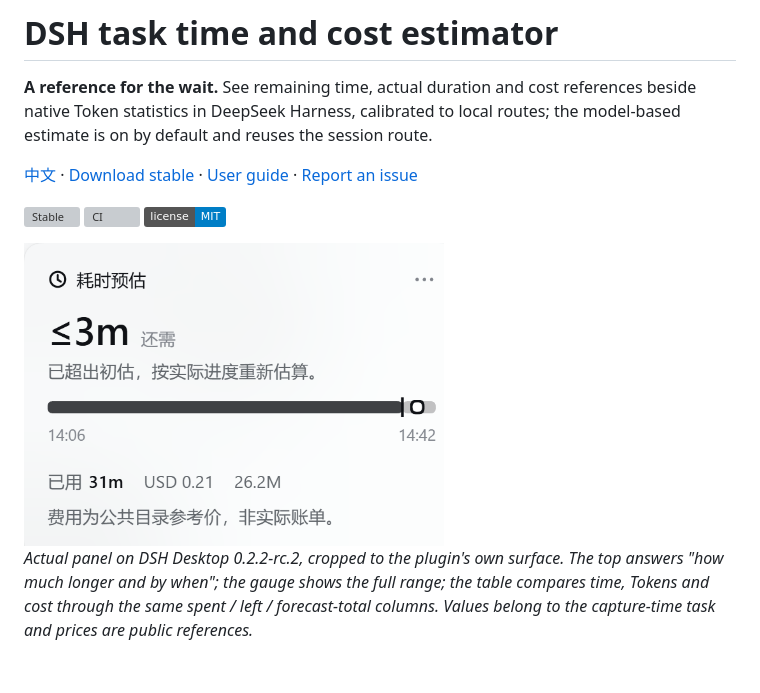
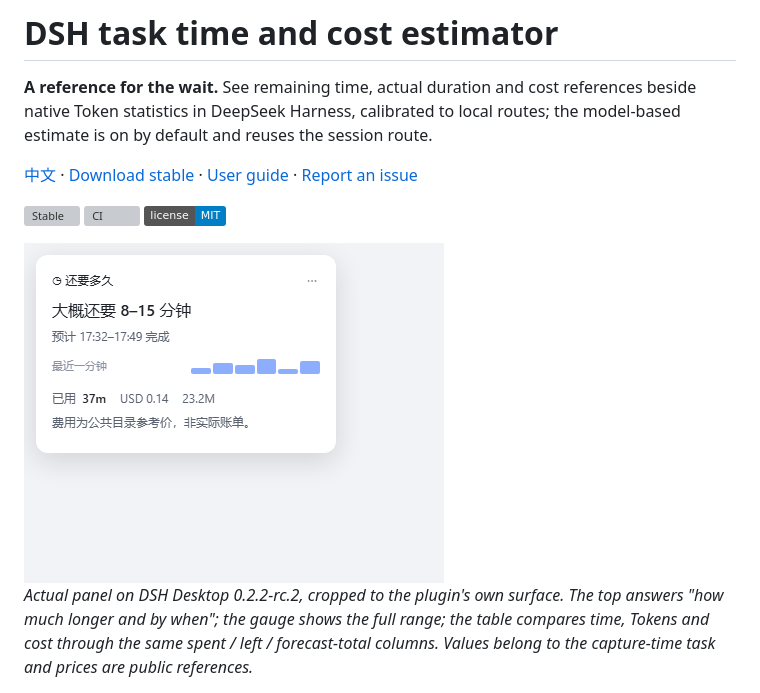
Before and after one commit to leicheng42/dsh-task-time-cost, a Markdown page: README.en.md, the part around the change. Rendered like a GitHub page; pictures changed too: docs/public/screenshots/panel-light.png (added); badges without logos; blank space fills up the shorter version; grey boxes are pictures that could not be loaded.

Commit message:
Verify the panel in a render harness and fix what it caught

```diff
--- a/README.en.md
+++ b/README.en.md
@@ -6,7 +6,7 @@
 
 [![Stable](https://img.shields.io/github/v/release/leicheng42/dsh-task-time-cost?label=stable)](https://github.com/leicheng42/dsh-task-time-cost/releases) [![CI](https://github.com/leicheng42/dsh-task-time-cost/actions/workflows/ci.yml/badge.svg)](https://github.com/leicheng42/dsh-task-time-cost/actions/workflows/ci.yml) [![MIT](https://img.shields.io/badge/license-MIT-blue.svg)](LICENSE)
 
-<img src="docs/public/screenshots/summary-060.png" width="420" height="448" alt="Actual plugin panel: central remaining time, a range gauge, elapsed time, Tokens and reference cost" />
+<img src="docs/public/screenshots/panel-light.png" width="420" height="448" alt="Actual plugin panel: central remaining time, a range gauge, elapsed time, Tokens and reference cost" />
 
 *Actual panel on DSH Desktop 0.2.2-rc.2, cropped to the plugin's own surface. The top answers "how much longer and by when"; the gauge shows the full range; the table compares time, Tokens and cost through the same spent / left / forecast-total columns. Values belong to the capture-time task and prices are public references.*
 
```
Also changed, not shown: README.md (+1 -1 lines), docs/public/screenshots/panel-dark.png (added), docs/public/screenshots/panel-done.png (added), 4 other files.
